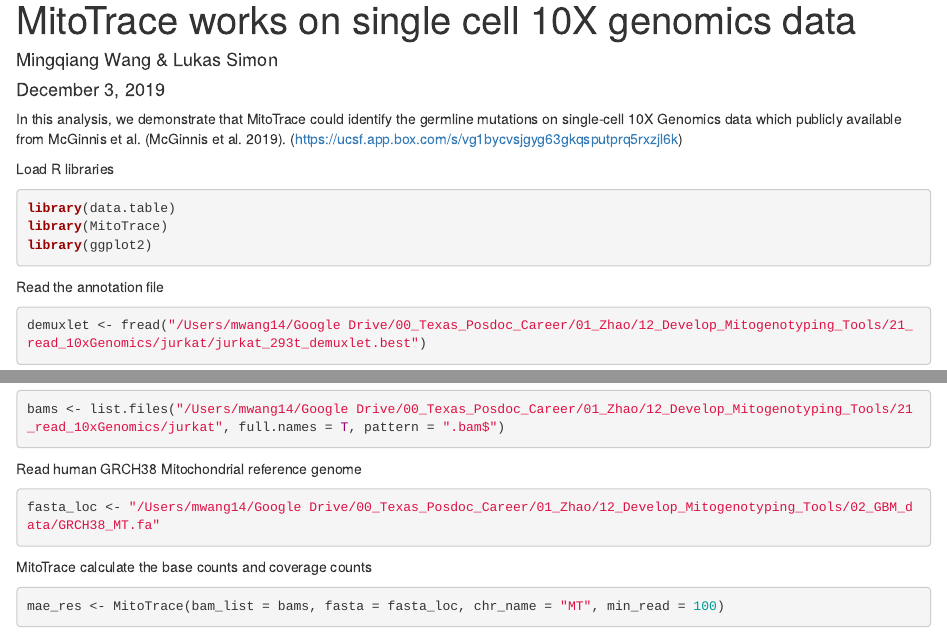
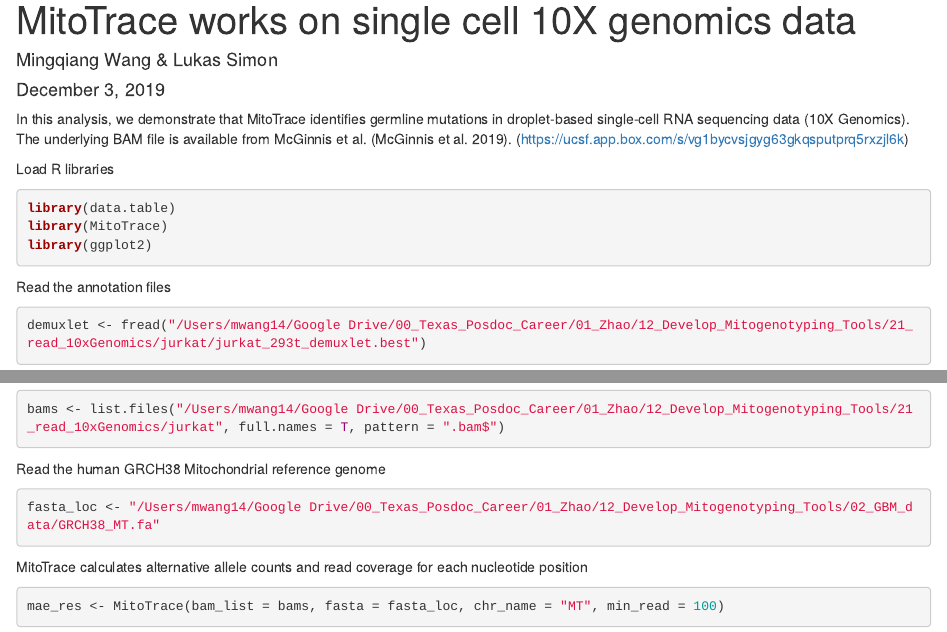
Before and after one commit to lkmklsmn/MitoTrace, an R Markdown document (examples/Single-Cell-10X-Genomics-data.Rmd): the page in a window 1100 px wide, from its top, and a second part further down, joined at a grey line. Rendered offline with R 4.5, knitr and Pandoc, with nearby package versions; some code elsewhere in the file could not run offline; common packages that the code uses without loading them are loaded.

Commit message:
Update Single-Cell-10X-Genomics-data.Rmd

````diff
--- a/examples/Single-Cell-10X-Genomics-data.Rmd
+++ b/examples/Single-Cell-10X-Genomics-data.Rmd
@@ -5,33 +5,32 @@ date: "December 3, 2019"
 output: html_document
 ---
 
-In this analysis, we demonstrate that MitoTrace could identify the germline mutations on single-cell 10X Genomics data which publicly available from McGinnis et al. (McGinnis et al. 2019). (https://ucsf.app.box.com/s/vg1bycvsjgyg63gkqsputprq5rxzjl6k)
+In this analysis, we demonstrate that MitoTrace identifies germline mutations in droplet-based single-cell RNA sequencing data (10X Genomics). The underlying BAM file is available from McGinnis et al. (McGinnis et al. 2019). (https://ucsf.app.box.com/s/vg1bycvsjgyg63gkqsputprq5rxzjl6k)
 
 Load R libraries
-```{r}
+```{r message=FALSE}
 library(data.table)
 library(MitoTrace)
 library(ggplot2)
 ```
 
-Read the annotation file
+Read the annotation files
 ```{r}
 demuxlet <- fread("/Users/mwang14/Google Drive/00_Texas_Posdoc_Career/01_Zhao/12_Develop_Mitogenotyping_Tools/21_read_10xGenomics/jurkat/jurkat_293t_demuxlet.best")
 bams <- list.files("/Users/mwang14/Google Drive/00_Texas_Posdoc_Career/01_Zhao/12_Develop_Mitogenotyping_Tools/21_read_10xGenomics/jurkat", full.names = T, pattern = ".bam$")
 ```
 
-Read human GRCH38 Mitochondrial reference genome
+Read the human GRCH38 Mitochondrial reference genome
 ```{r}
 fasta_loc <- "/Users/mwang14/Google Drive/00_Texas_Posdoc_Career/01_Zhao/12_Develop_Mitogenotyping_Tools/02_GBM_data/GRCH38_MT.fa"
 ```
 
-MitoTrace calculate the base counts and coverage counts
+MitoTrace calculates alternative allele counts and read coverage for each nucleotide position
 ```{r}
 mae_res <- MitoTrace(bam_list = bams, fasta = fasta_loc, chr_name = "MT", min_read = 100)
-#mae_res <- MitoTrace(bam_list = bams, fasta = fasta_loc, chr_name = "MT")
 ```
 
-MitoTrace calculate the allele frequencies
+MitoTrace calculates the allele frequencies
 ```{r}
 af <- calc_allele_frequency(mae_res)
 ```
````
